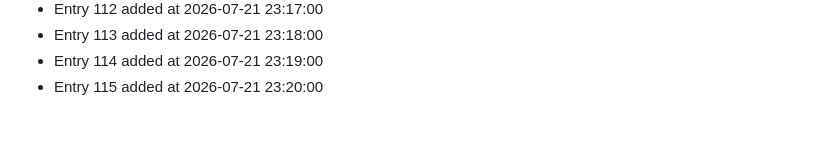
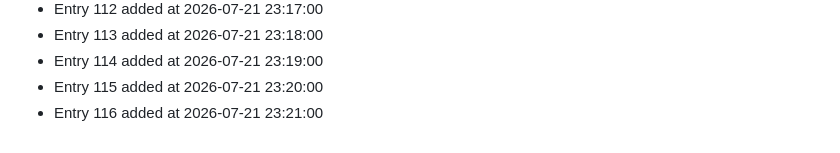
Before and after one commit to bash30ribs/cipher, a Markdown page: CONTRIBUTION_LOG.md, the part around the change. GitHub-like rendering.

Commit message:
docs: update contribution log (entry 116)

```diff
--- a/CONTRIBUTION_LOG.md
+++ b/CONTRIBUTION_LOG.md
@@ -113,3 +113,4 @@
 - Entry 113 added at 2026-07-21 23:18:00
 - Entry 114 added at 2026-07-21 23:19:00
 - Entry 115 added at 2026-07-21 23:20:00
+- Entry 116 added at 2026-07-21 23:21:00
```
